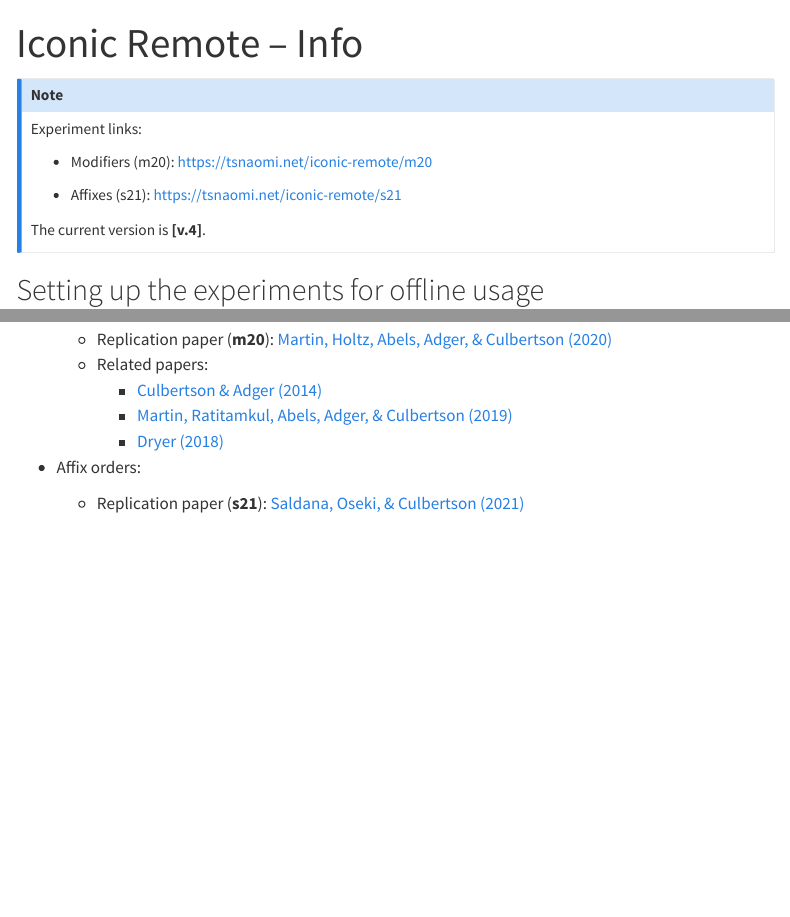
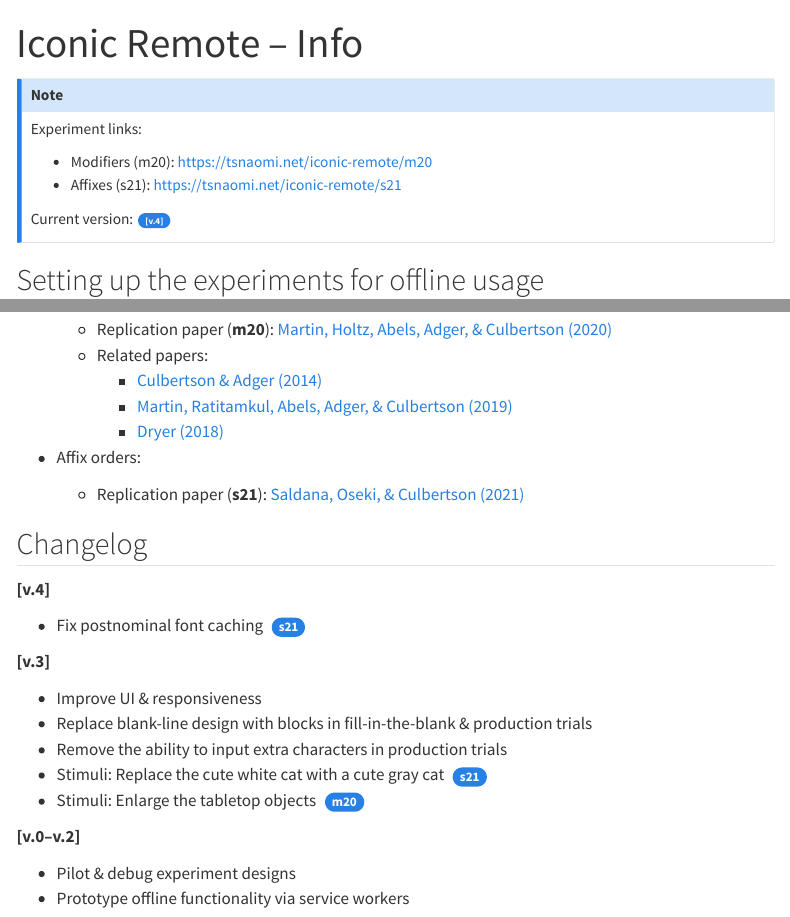
Before and after one commit to tsnaomi/iconic-remote, a Quarto document (info/index.qmd): the page in a window 1100 px wide, from its top, and a second part further down, joined at a grey line. Rendered offline with R 4.5, knitr and Pandoc in place of Quarto, with nearby package versions; menus at the side of the page are left out.

Commit message:
add changelog

```diff
--- a/info/index.qmd
+++ b/info/index.qmd
@@ -27,10 +27,9 @@ include-after-body:
 Experiment links:
 
 - Modifiers (m20): [https://tsnaomi.net/iconic-remote/m20](https://tsnaomi.net/iconic-remote/m20)
-
 - Affixes (s21): [https://tsnaomi.net/iconic-remote/s21](https://tsnaomi.net/iconic-remote/s21)
 
-The current version is **[v.4]**.
+Current version: <span style="margin-left:2px;font-size:0.9rem" class="badge bg-primary">[v.4]</span>
 :::
 
 ## Setting up the experiments for offline usage
@@ -144,3 +143,23 @@ Use the [Jayson app](https://jayson.app/) to view downloaded results. Each parti
 
 - Affix orders:
   - Replication paper (**s21**): [Saldana, Oseki, & Culbertson (2021)](https://doi.org/10.1016/j.jml.2020.104204)
+
+## Changelog
+
+**[v.4]**
+
+- Fix postnominal font caching <span style="margin-left:5px" class="badge rounded-pill bg-success">s21</span>
+
+
+**[v.3]**
+
+- Improve UI & responsiveness
+- Replace blank-line design with blocks in fill-in-the-blank & production trials
+- Remove the ability to input extra characters in production trials
+- Stimuli: Replace the cute white cat with a cute gray cat <span style="margin-left:5px" class="badge rounded-pill bg-success">s21</span>
+- Stimuli: Enlarge the tabletop objects <span style="margin-left:5px" class="badge rounded-pill bg-success">m20</span>
+
+**[v.0--v.2]**
+
+- Pilot & debug experiment designs
+- Prototype offline functionality via service workers
```
